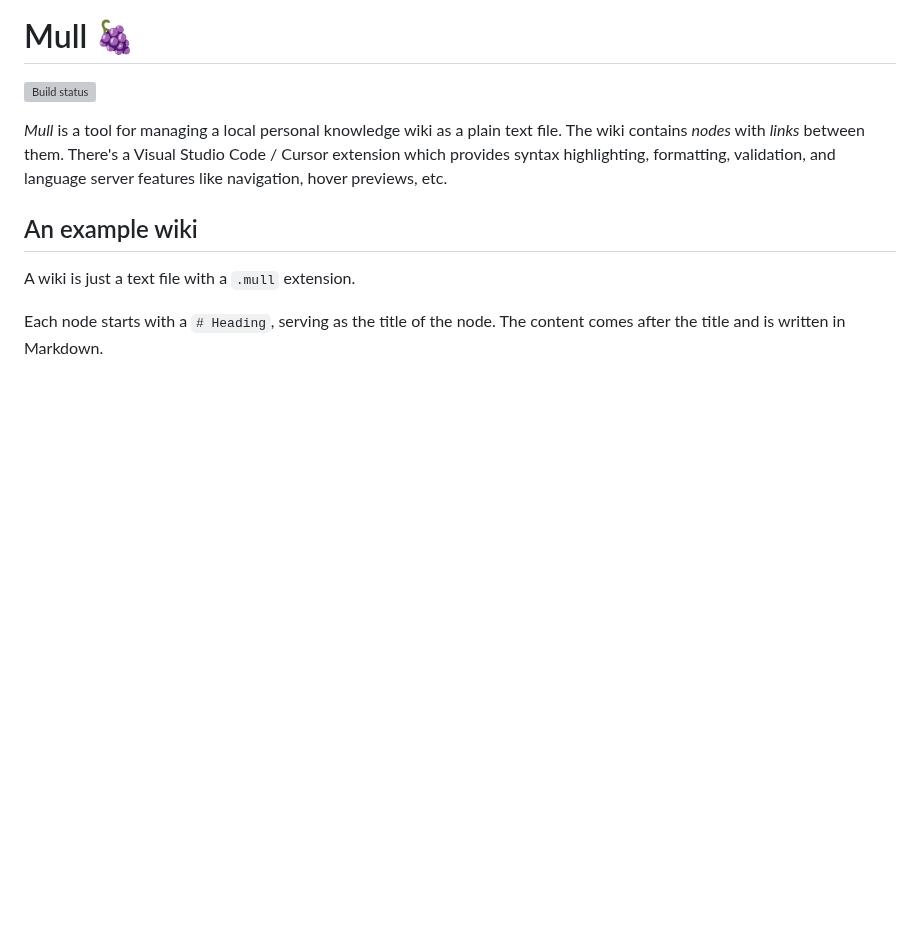
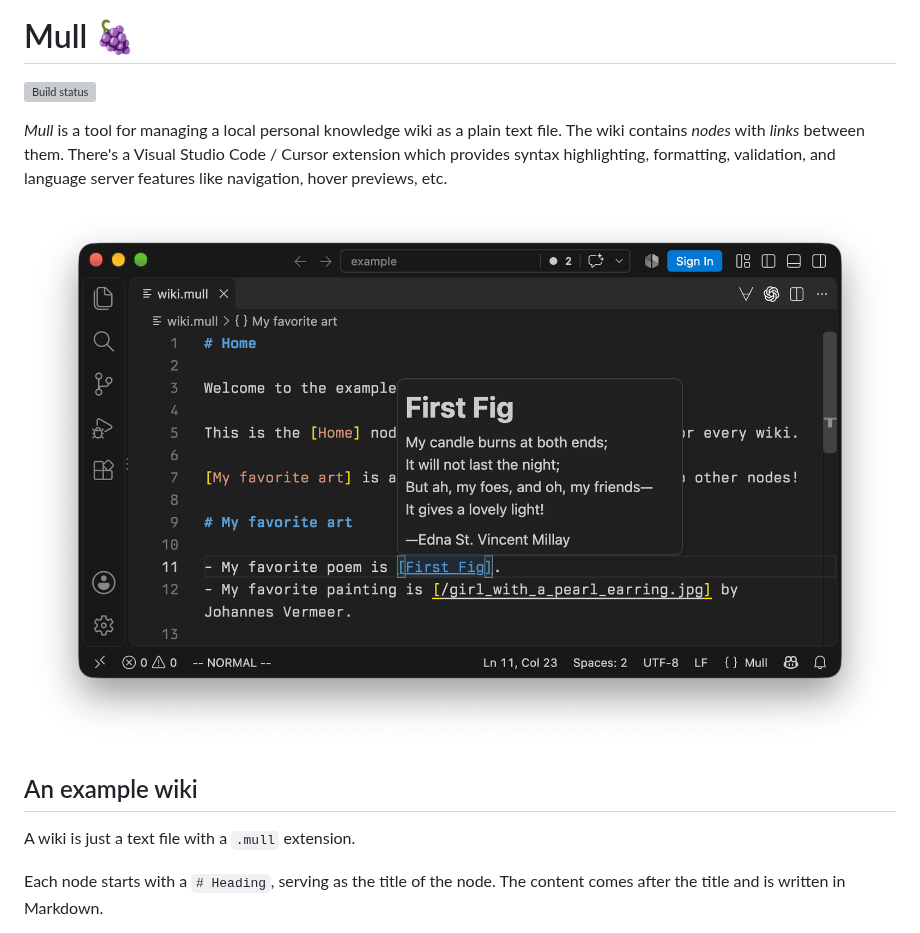
Before and after one commit to stepchowfun/mull, a Markdown page: README.md, the part around the change. Drawn GitHub-style; pictures changed too: screenshot.png (added); blank space fills up the shorter version; grey boxes are pictures that could not be loaded.

Commit message:
Show a screenshot of the editor extension in the README

```diff
--- a/README.md
+++ b/README.md
@@ -3,6 +3,8 @@
 [![Build status](https://github.com/stepchowfun/mull/actions/workflows/ci.yml/badge.svg?branch=main)](https://github.com/stepchowfun/mull/actions?query=branch%3Amain)
 
 *Mull* is a tool for managing a local personal knowledge wiki as a plain text file. The wiki contains *nodes* with *links* between them. There's a Visual Studio Code / Cursor extension which provides syntax highlighting, formatting, validation, and language server features like navigation, hover previews, etc.
+
+![Welcome to Mull.](https://raw.githubusercontent.com/stepchowfun/mull/main/screenshot.png)
 
 ## An example wiki
 
```
